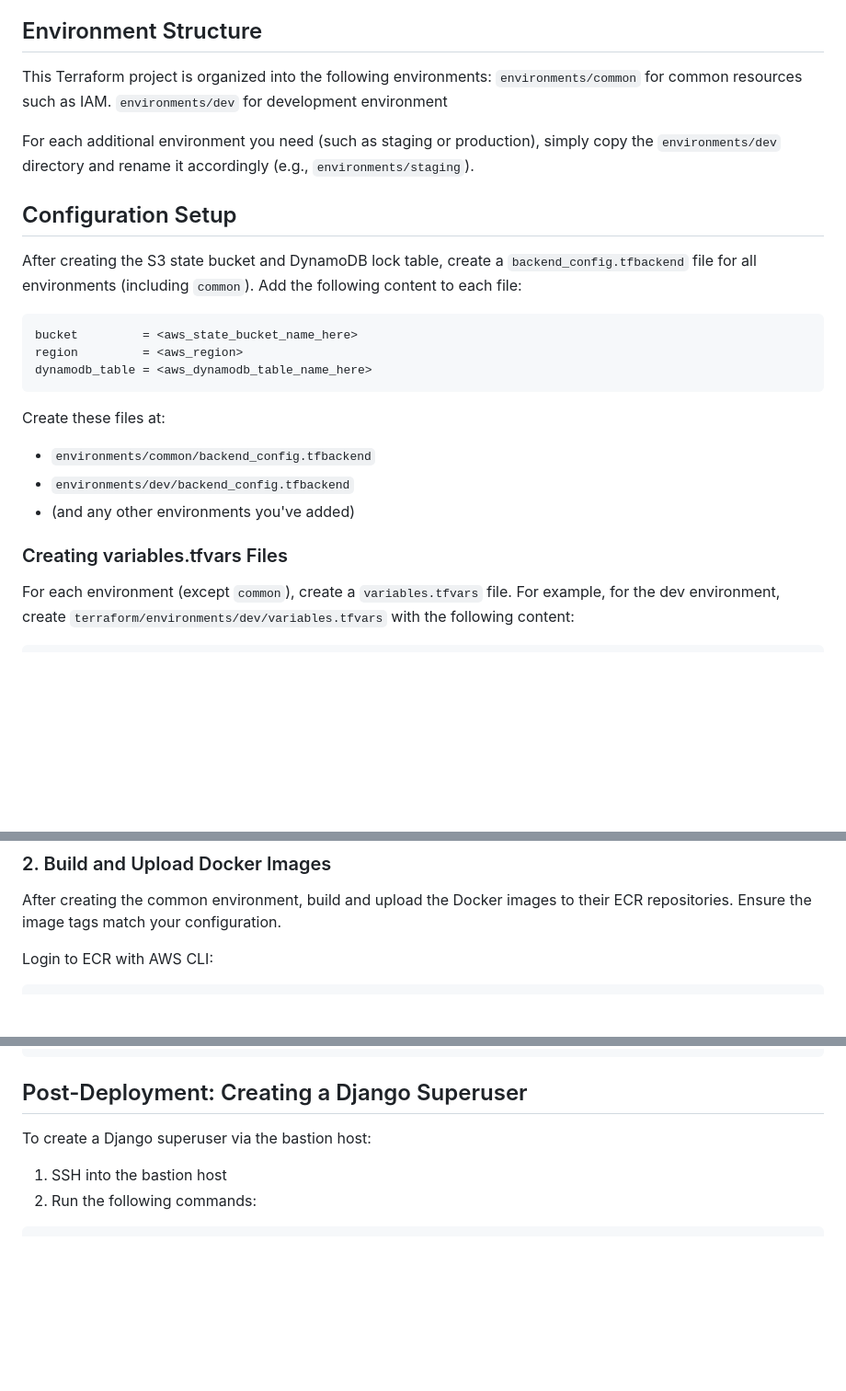
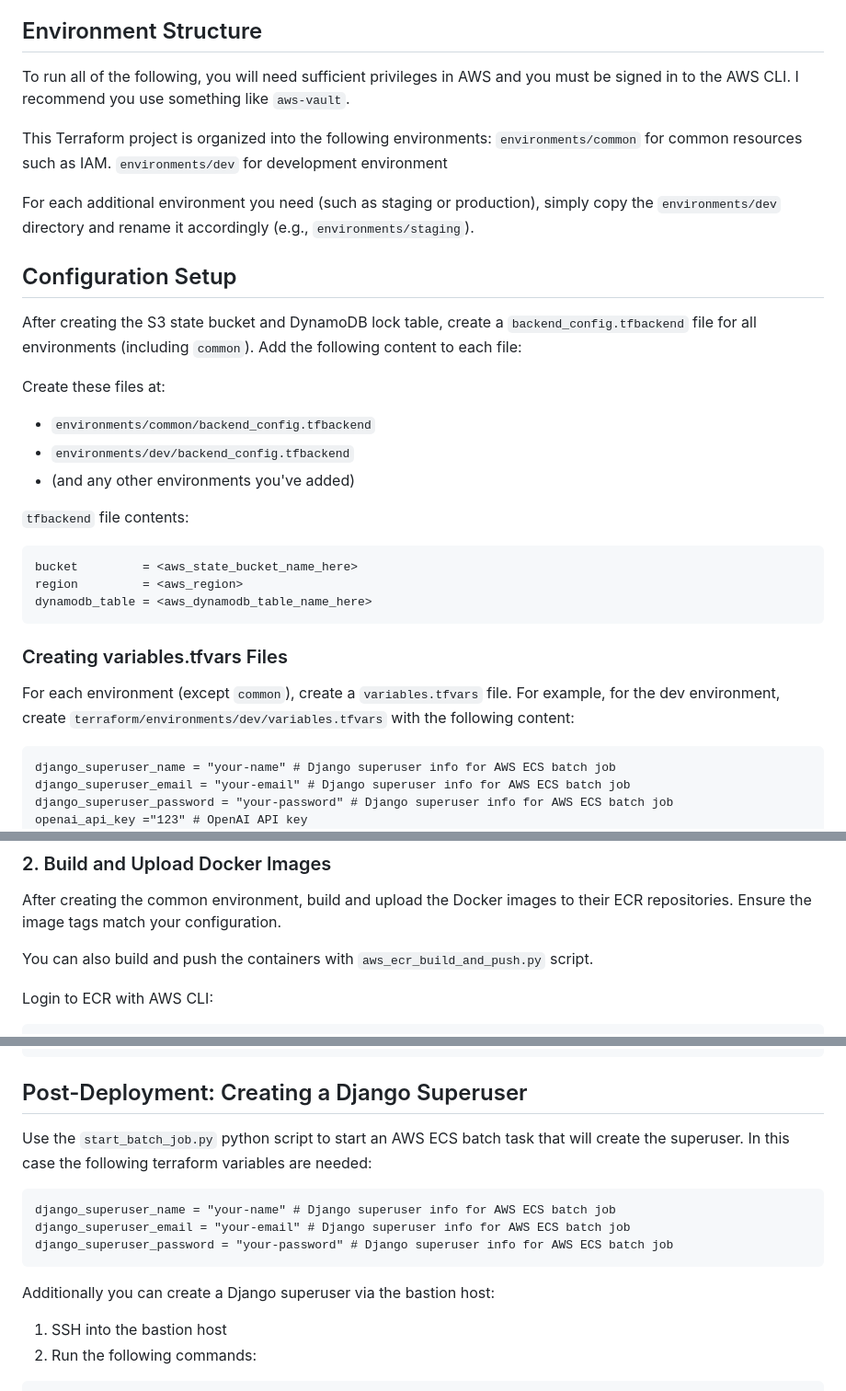
Before and after one commit to MattiPaivike/memorizer_pub, a Markdown page: terraform/README.md, 3 parts joined by grey strips. Shown at 92% size. Rendered like a GitHub page; blank space fills up the shorter version.

Commit message:
Update terraform readme

````diff
--- a/terraform/README.md
+++ b/terraform/README.md
@@ -7,6 +7,8 @@
 3. The configuration expects a Route53 hosted zone for your root domain with `NS`, `SOA`, `A`, and `CNAME` records. These are created automatically when you purchase a domain through AWS Route53.
 
 ## Environment Structure
+
+To run all of the following, you will need sufficient privileges in AWS and you must be signed in to the AWS CLI. I recommend you use something like `aws-vault`.
 
 This Terraform project is organized into the following environments:
 `environments/common` for common resources such as IAM.
@@ -18,22 +20,27 @@ For each additional environment you need (such as staging or production), simply
 
 After creating the S3 state bucket and DynamoDB lock table, create a `backend_config.tfbackend` file for all environments (including `common`). Add the following content to each file:
 
+Create these files at:
+- `environments/common/backend_config.tfbackend`
+- `environments/dev/backend_config.tfbackend`
+- (and any other environments you've added)
+
+`tfbackend` file contents:
 ```
 bucket         = <aws_state_bucket_name_here>
 region         = <aws_region>
 dynamodb_table = <aws_dynamodb_table_name_here>
 ```
 
-Create these files at:
-- `environments/common/backend_config.tfbackend`
-- `environments/dev/backend_config.tfbackend`
-- (and any other environments you've added)
-
 ### Creating variables.tfvars Files
 
 For each environment (except `common`), create a `variables.tfvars` file. For example, for the dev environment, create `terraform/environments/dev/variables.tfvars` with the following content:
 
 ```
+django_superuser_name = "your-name" # Django superuser info for AWS ECS batch job
+django_superuser_email = "your-email" # Django superuser info for AWS ECS batch job
+django_superuser_password = "your-password" # Django superuser info for AWS ECS batch job
+openai_api_key ="123" # OpenAI API key
 bastion_allow_ips = ["your-ip/32"]  # IP address(es) to allow connection to bastion host
 domain_name = "your-domain.com"     # Domain name for your application
 subdomain_name = "your-subdomain"   # Subdomain name (optional)
@@ -55,6 +62,8 @@ terraform apply
 ### 2. Build and Upload Docker Images
 
 After creating the common environment, build and upload the Docker images to their ECR repositories. Ensure the image tags match your configuration.
+
+You can also build and push the containers with `aws_ecr_build_and_push.py` script.
 
 Login to ECR with AWS CLI:
 ```bash
@@ -90,7 +99,14 @@ terraform apply -var-file="variables.tfvars"
 
 ## Post-Deployment: Creating a Django Superuser
 
-To create a Django superuser via the bastion host:
+Use the `start_batch_job.py` python script to start an AWS ECS batch task that will create the superuser. In this case the following terraform variables are needed:
+```
+django_superuser_name = "your-name" # Django superuser info for AWS ECS batch job
+django_superuser_email = "your-email" # Django superuser info for AWS ECS batch job
+django_superuser_password = "your-password" # Django superuser info for AWS ECS batch job
+```
+
+Additionally you can create a Django superuser via the bastion host:
 
 1. SSH into the bastion host
 2. Run the following commands:
````
